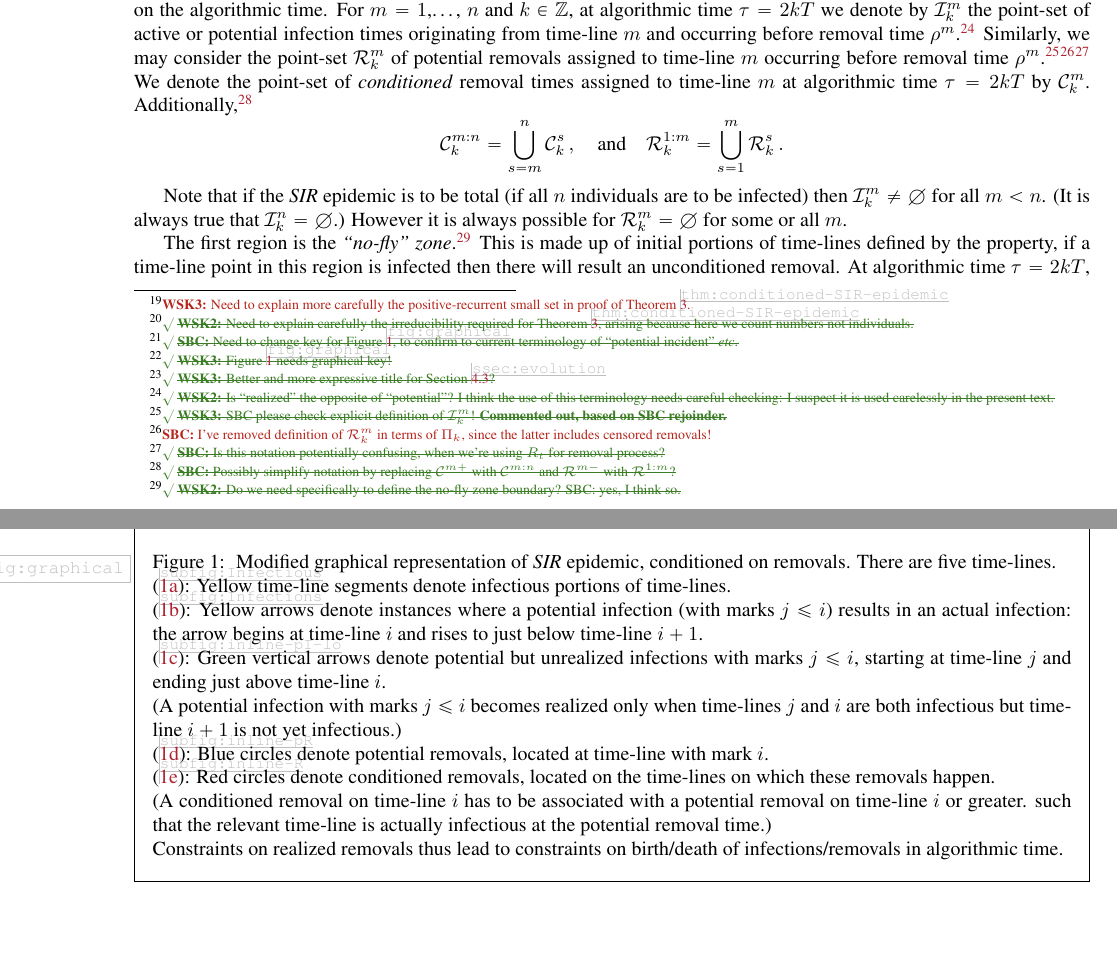
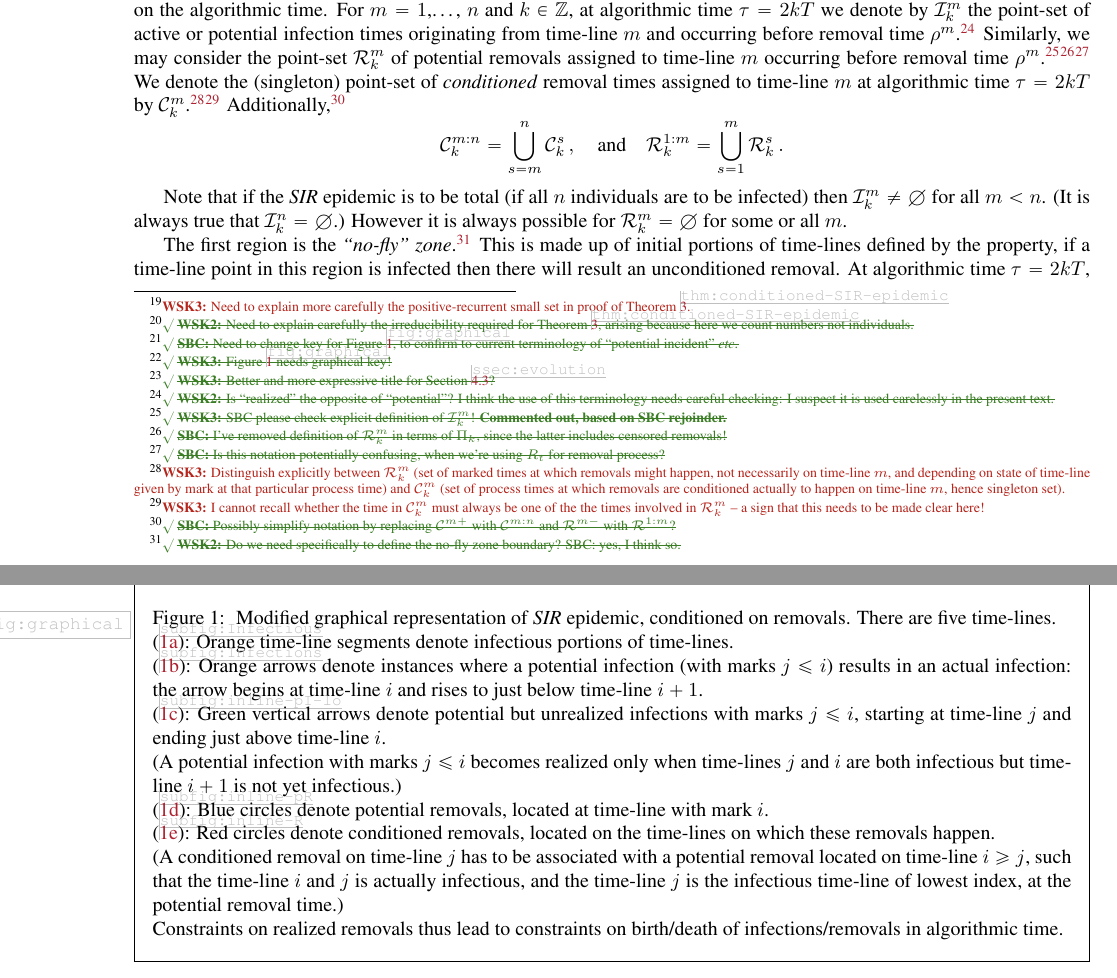
Before and after one commit to WilfridSKendall/EpidemicsCFTP.jl, a LaTeX paper (PerfectEpidemics.tex, which reads python/static.cfg): two parts of pages 10 and 11 of 20, joined at a grey line, cut so that both start at the same text. Compiled offline with pdfLaTeX; a LaTeX package or settings file that is missing is left out.

Commit message:
Altered infectious colour to orange. Added some remarks concerning difference between set of potential removals (marked times) and set of conditioned removals (raw times, singleton set per time-line).

```diff
--- a/PerfectEpidemics.tex
+++ b/PerfectEpidemics.tex
@@ -1147,10 +1147,11 @@ the constrained variant process.
 Modified graphical representation of \SIR epidemic, conditioned on removals.
 There are five time-lines.
 \\
-(\ref{subfig:Infectious}): Yellow time-line segments denote infectious portions of time-lines.
+(\ref{subfig:Infectious}):
+Orange time-line segments denote infectious portions of time-lines.
 \\
 (\ref{subfig:Infections}):
-Yellow arrows denote instances where a potential infection
+Orange arrows denote instances where a potential infection
 (with marks \(j \leq i\))
 results in an actual infection:
 the arrow
@@ -1172,11 +1173,14 @@ at time-line with mark \(i\).
 (\ref{subfig:inline-R}): Red circles denote conditioned removals, located
 on the time-lines on which these removals happen.
 \\
-(A conditioned removal on time-line \(i\)
-has to be associated with a potential removal on
-time-line \(i\) or greater. such that the relevant time-line is
-actually
-infectious at the potential removal time.)
+(A conditioned removal on time-line \(j\)
+has to be associated with a potential removal located on
+time-line \(i\geq j\), such that the time-line \(i\)
+and \(j\)
+is
+actually infectious,
+and the time-line \(j\) is the infectious time-line of lowest index,
+at the potential removal time.)
 % % A potential infection with arrow ending at \(i+1\) and
 % % starting at \(j\) (\(j<i\))
 % % takes effect only when the time-line \(i\y) is
@@ -1246,7 +1250,7 @@ occurring before removal time \(\rho^m\).%
 Similarly, we may consider the point-set \(\Removals^m_k\) of potential removals assigned to time-line \(m\) occurring before removal time \(\rho^m\).
 %Thus
 \xNB[WSK3]{SBC please check explicit definition of $\Infections^m_k$! \textbf{Commented out, based on SBC rejoinder.}}
-\NB[SBC]{I've removed definition of $\Removals^m_k$ in terms of $\Pi_k$, since the latter includes censored removals!}
+\xNB[SBC]{I've removed definition of $\Removals^m_k$ in terms of $\Pi_k$, since the latter includes censored removals!}
 \xNB[SBC]{Is this notation potentially confusing, when we're using $R_t$ for removal process?} %
 %\begin{align*}
 %%  \Infect\
@@ -1255,7 +1259,11 @@ Similarly, we may consider the point-set \(\Removals^m_k\) of potential removals
 %     \text{with }  0\le t\le \rho^m \} \,.
 %\end{align*}
 % \[ \Removals^m_k = \{t\,:\, [t;m] \in \Poisson_k, \text{with }  0\le t\le \rho^m \} \,.\]
-We denote the point-set of \emph{conditioned} removal times assigned to time-line \(m\) at algorithmic time \(\tau=2kT\) by \(\Conditioned^m_k\).
+We denote the
+(singleton)
+point-set of \emph{conditioned} removal times assigned to time-line \(m\) at algorithmic time \(\tau=2kT\) by \(\Conditioned^m_k\).
+\NB[WSK3]{Distinguish explicitly between $\Removals^m_k$ (set of marked times at which removals might happen, not necessarily on time-line $m$, and depending on state of time-line given by mark at that particular process time) and $\Conditioned^m_k$ (set of process times at which removals are conditioned actually to happen on time-line $m$, hence singleton set).}
+\NB[WSK3]{I cannot recall whether the time in $\Conditioned^m_k$ must always be one of the the times involved in $\Removals^m_k$ -- a sign that this needs to be made clear here!}
 Additionally,
 \xNB[SBC]{Possibly simplify notation by replacing $\Conditioned^{m+}$ with $\Conditioned^{m:n}$ and $\Removals^{m-}$ with $\Removals^{1:m}$?}
 % . We shall write
--- a/python/static.cfg
+++ b/python/static.cfg
@@ -1,10 +1,10 @@
 [0-xlabel]
 anchor: n
-font: Times 12 bold
+font: Times 24 bold
 
 [0-ylabel]
 anchor: w
-font: Times 12 bold
+font: Times 24 bold
 
 [0-timeline]
 width: 2
@@ -25,11 +25,11 @@ width: 10
 # For this infection actually to happen, the putative infecting row must be infected at the time of the
 # infection, and the row to be infected must be the lowest row susceptible at time of infection.
 width: 1
-fill: pale green
+fill: green
 arrow: last
 arrowshape: 8 20 12
 
-[12-lI] ; locates latent infection (as a yellow circle with orange boundary on row that would be infected).
+[12-lI] ; locates latent infection (as an yellow circle with orange boundary on row that would be infected).
 outline: orange
 width: 4
 fill: yellow
@@ -43,18 +43,18 @@ fill: dark green
 arrow: last
 arrowshape: 8 20 12
 
-[12-aI] ; activated infection (thick yellow arrow, running from previously highest infected to new highest infected).
+[12-aI] ; activated infection (thick orange arrow, running from previously highest infected to new highest infected).
 #
 # For this infection actually to happen, the putative infecting row must be infected at the time of the
 # infection, and the row to be infected must be the lowest row susceptible at time of infection.
 width: 4
-fill: yellow
+fill: orange
 arrow: last
 arrowshape: 8 20 12
 
-[12-Infectious] ; portions of rows that are infected (yellow lines).
+[12-Infectious] ; portions of rows that are infected (orange lines).
 width: 6
-fill: yellow
+fill: orange
 
 [12-Epidemic] ; traces most recently infected individual that is currently infected (as a thin red line).
 width: 2
```
Also changed, not shown: Makefile, image/epidemic.png, image/fourth-and-fifth.png, image/graphical.png, image/inline-Infectious.png, image/inline-aI.png, image/inline-pI-lo.png, image/last-epidemic.png, image/no-fly.png.
